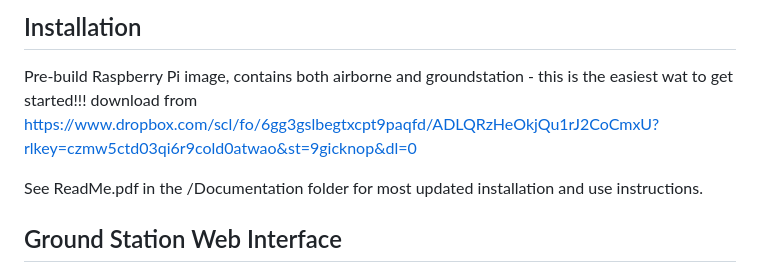
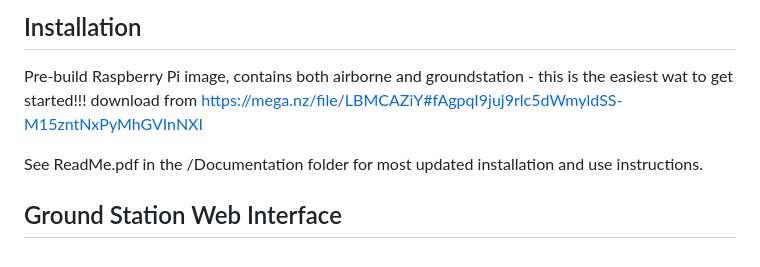
Before and after one commit to pingpongshow/RaptorQHAB, a Markdown page: README.md, the part around the change. GitHub-like rendering.

```diff
--- a/README.md
+++ b/README.md
@@ -26,7 +26,7 @@ RaptorHab is a complete high-altitude balloon (HAB) telemetry and imagery downli
 ## Installation
 
 Pre-build Raspberry Pi image, contains both airborne and groundstation - this is the easiest wat to get started!!!
-download from https://www.dropbox.com/scl/fo/6gg3gslbegtxcpt9paqfd/ADLQRzHeOkjQu1rJ2CoCmxU?rlkey=czmw5ctd03qi6r9cold0atwao&st=9gicknop&dl=0
+download from https://mega.nz/file/LBMCAZiY#fAgpqI9juj9rlc5dWmyldSS-M15zntNxPyMhGVInNXI
 
 See ReadMe.pdf in the /Documentation folder for most updated installation and use instructions.
 
```
